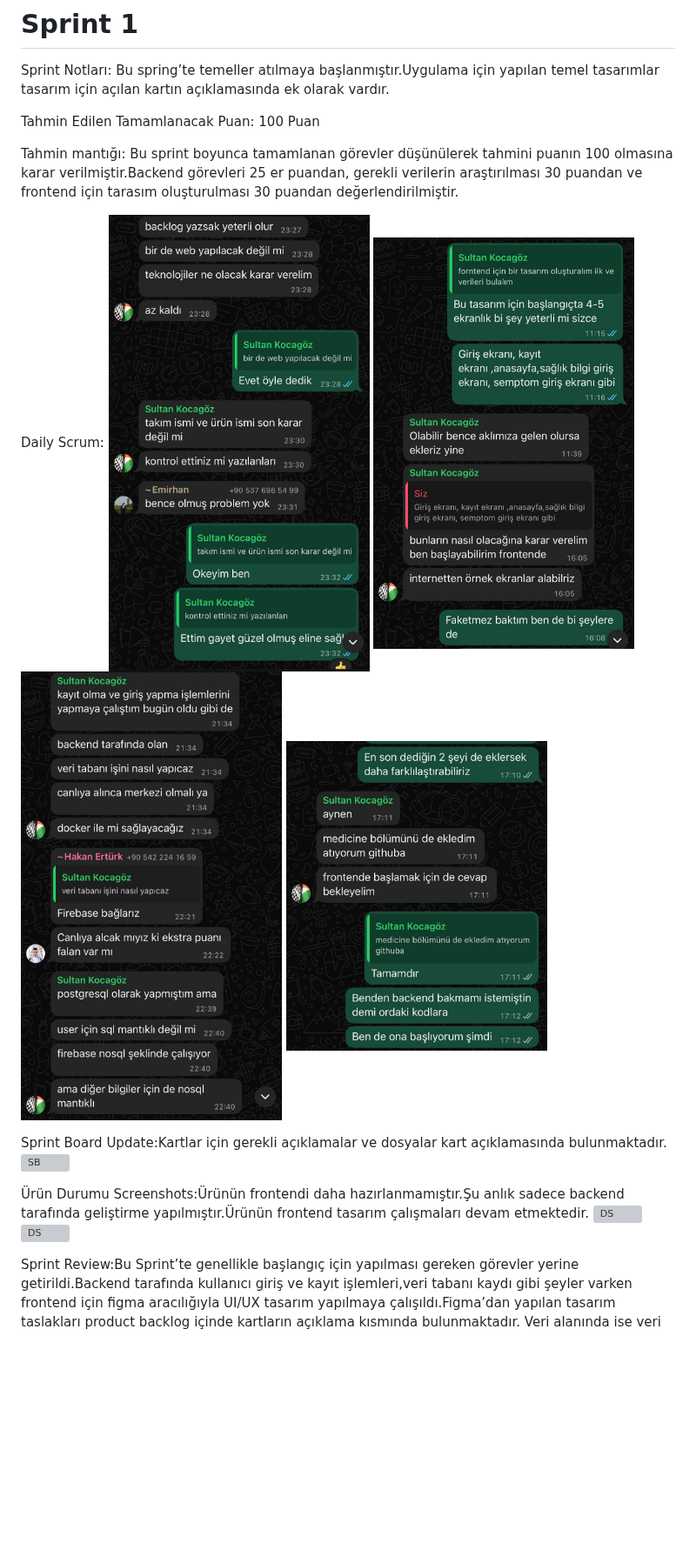
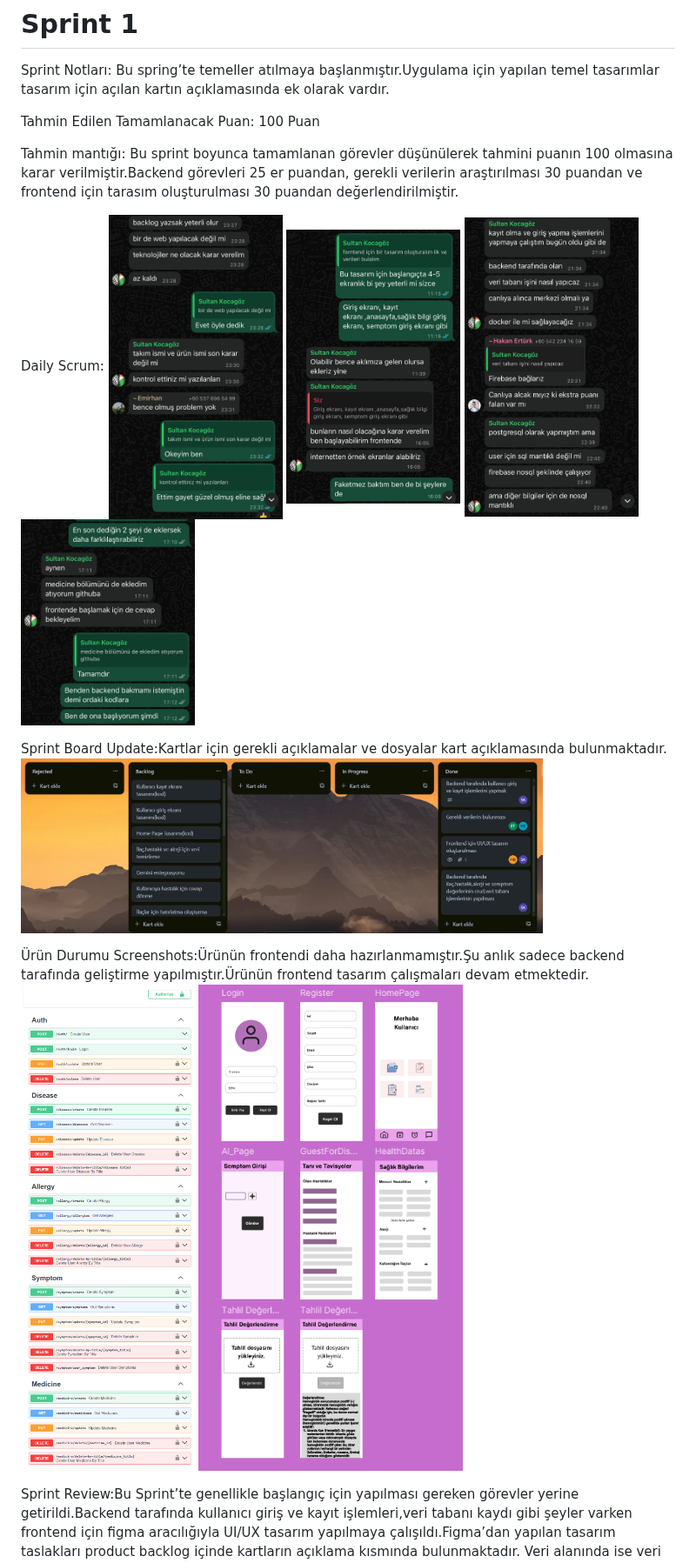
Before and after one commit to SLTNKCGZ/BioGuard, a Markdown page: README.md, the part around the change. Shown at 87% size. Rendered like a GitHub page; blank space fills up the shorter version; grey boxes are pictures that could not be loaded.

```diff
--- a/README.md
+++ b/README.md
@@ -47,17 +47,17 @@ Tahmin Edilen Tamamlanacak Puan: 100 Puan
 Tahmin mantığı: Bu sprint boyunca tamamlanan görevler düşünülerek tahmini puanın 100 olmasına karar verilmiştir.Backend görevleri 25 er puandan, gerekli verilerin araştırılması 30 puandan ve frontend için tarasım oluşturulması 30 puandan değerlendirilmiştir.
 
 Daily Scrum:
-<img src="Images/dailyscrum1.jpg" alt="DS" width="300"/>
-<img src="Images/dailyscrum2.jpg" alt="DS" width="300"/>
-<img src="Images/dailyscrum3.jpg" alt="DS" width="300"/>
-<img src="Images/dailyscrum4.jpg" alt="DS" width="300"/>
+<img src="Images/dailyscrum1.jpg" alt="DS" width="200"/>
+<img src="Images/dailyscrum2.jpg" alt="DS" width="200"/>
+<img src="Images/dailyscrum3.jpg" alt="DS" width="200"/>
+<img src="Images/dailyscrum4.jpg" alt="DS" width="200"/>
 
 Sprint Board Update:Kartlar için gerekli açıklamalar ve dosyalar kart açıklamasında bulunmaktadır.
-<img src="Images/springboard.jpg" alt="SB" width="600"/>
+<img src="Images/springboard.png" alt="SB" width="600"/>
 
 Ürün Durumu Screenshots:Ürünün frontendi daha hazırlanmamıştır.Şu anlık sadece backend tarafında geliştirme yapılmıştır.Ürünün frontend tasarım çalışmaları devam etmektedir.
-<img src="Images/Backend.jpg" alt="DS" width="600"/>
-<img src="Images/urundurumu2.jpg" alt="DS" width="600"/>
+<img src="Images/Backend.png" alt="DS" width="600"/>
+<img src="Images/urundurumu2.png" alt="DS" width="600"/>
 
 Sprint Review:Bu Sprint’te genellikle başlangıç için yapılması gereken görevler yerine getirildi.Backend tarafında kullanıcı giriş ve kayıt işlemleri,veri tabanı kaydı gibi şeyler varken frontend için figma aracılığıyla UI/UX tasarım yapılmaya çalışıldı.Figma’dan yapılan tasarım taslakları product backlog içinde kartların açıklama kısmında bulunmaktadır. Veri alanında ise veri bulunmaya çalışıldı.Tamamlanması beklenen işlerin çoğu yapılmıştır.
 Sprint review katılımcıları:Sultan Kocagöz,Hatice Bekkaya
```
